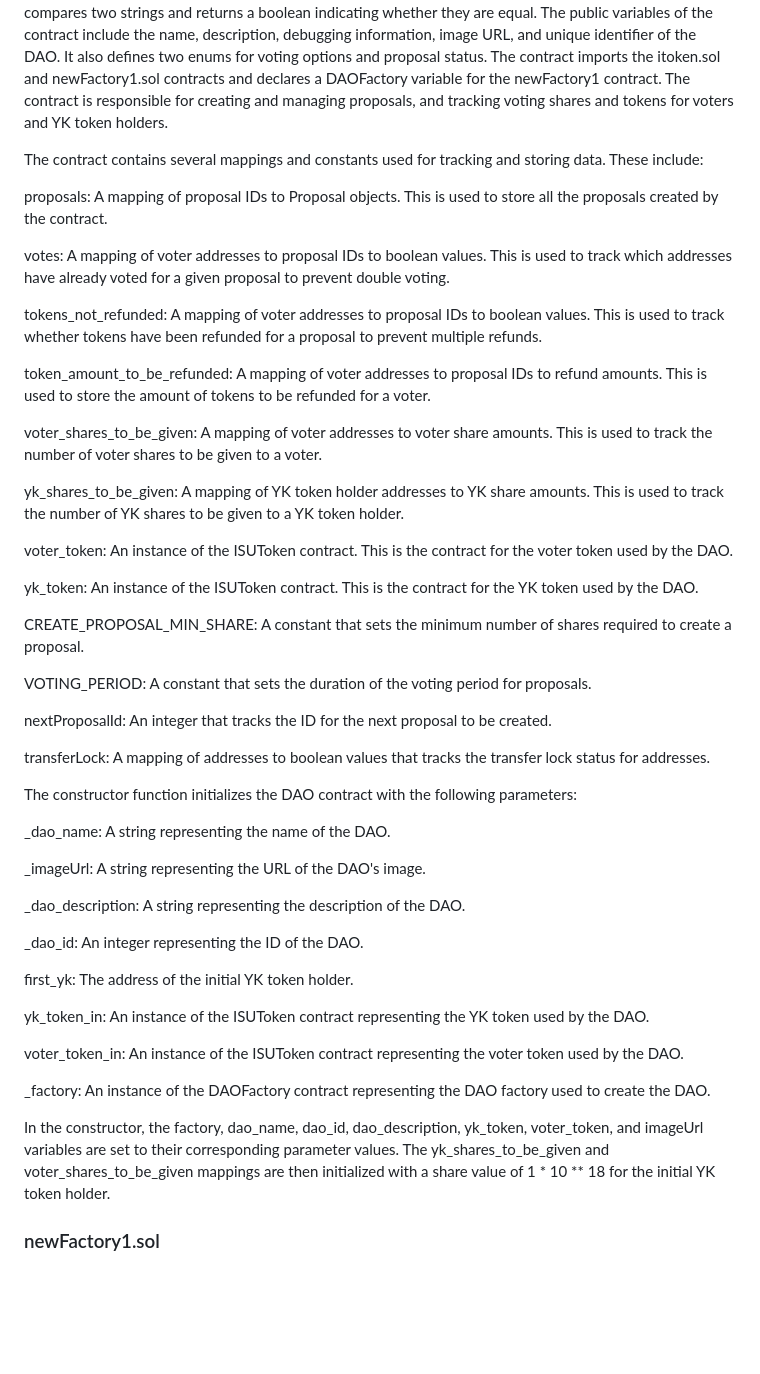
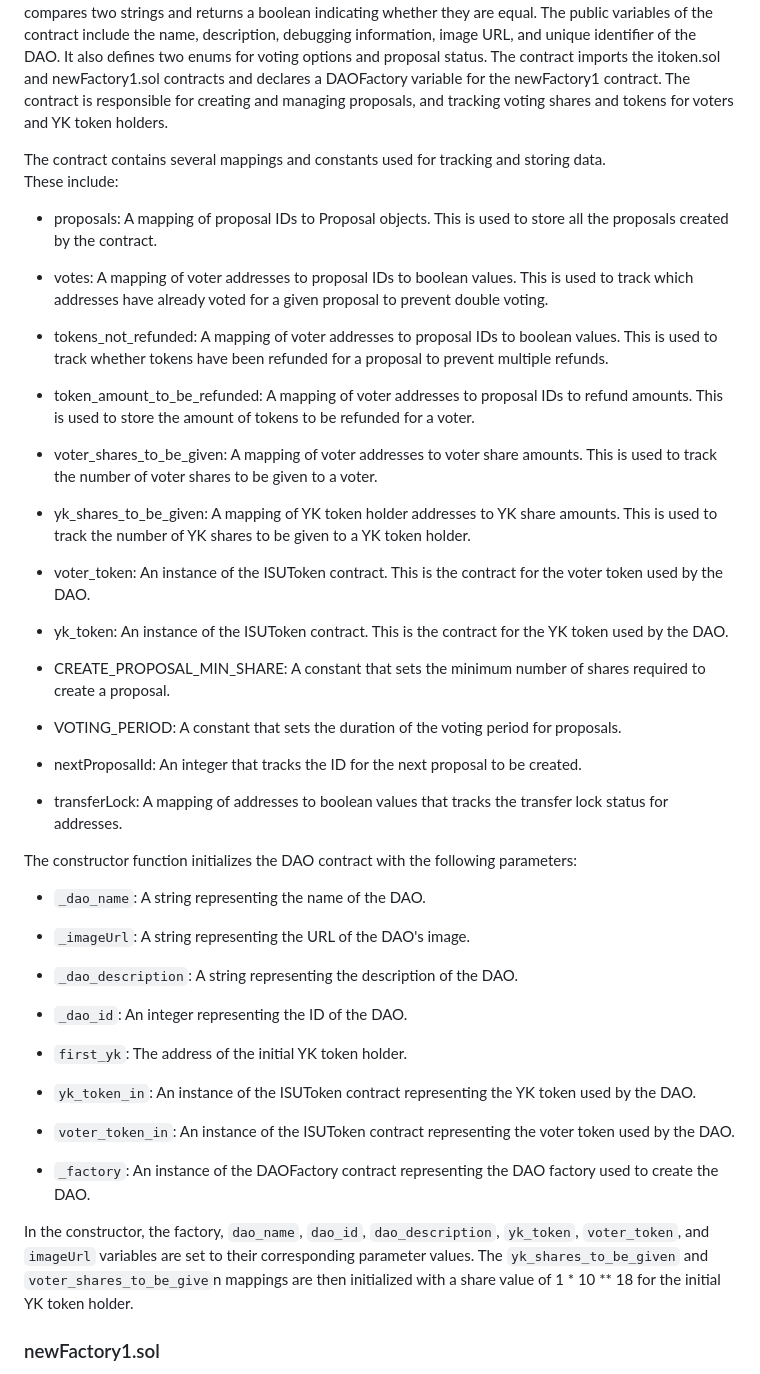
Before and after one commit to erdogduemir/erdogduemir.github.io, a Markdown page: sugovern/Developer Documentation.md, the part around the change. GitHub-like rendering; blank space fills up the shorter version.

```diff
--- a/sugovern/Developer Documentation.md
+++ b/sugovern/Developer Documentation.md
@@ -73,51 +73,52 @@ The public variables of the contract include the name, description, debugging in
 The contract imports the itoken.sol and newFactory1.sol contracts and declares a DAOFactory variable for the newFactory1 contract.
 The contract is responsible for creating and managing proposals, and tracking voting shares and tokens for voters and YK token holders.
 
-The contract contains several mappings and constants used for tracking and storing data. These include:
+The contract contains several mappings and constants used for tracking and storing data. \
+These include:
 
-proposals: A mapping of proposal IDs to Proposal objects. This is used to store all the proposals created by the contract.
+- proposals: A mapping of proposal IDs to Proposal objects. This is used to store all the proposals created by the contract.
 
-votes: A mapping of voter addresses to proposal IDs to boolean values. This is used to track which addresses have already voted for a given proposal to prevent double voting.
+- votes: A mapping of voter addresses to proposal IDs to boolean values. This is used to track which addresses have already voted for a given proposal to prevent double voting.
 
-tokens_not_refunded: A mapping of voter addresses to proposal IDs to boolean values. This is used to track whether tokens have been refunded for a proposal to prevent multiple refunds.
+- tokens_not_refunded: A mapping of voter addresses to proposal IDs to boolean values. This is used to track whether tokens have been refunded for a proposal to prevent multiple refunds.
 
-token_amount_to_be_refunded: A mapping of voter addresses to proposal IDs to refund amounts. This is used to store the amount of tokens to be refunded for a voter.
+- token_amount_to_be_refunded: A mapping of voter addresses to proposal IDs to refund amounts. This is used to store the amount of tokens to be refunded for a voter.
 
-voter_shares_to_be_given: A mapping of voter addresses to voter share amounts. This is used to track the number of voter shares to be given to a voter.
+- voter_shares_to_be_given: A mapping of voter addresses to voter share amounts. This is used to track the number of voter shares to be given to a voter.
 
-yk_shares_to_be_given: A mapping of YK token holder addresses to YK share amounts. This is used to track the number of YK shares to be given to a YK token holder.
+- yk_shares_to_be_given: A mapping of YK token holder addresses to YK share amounts. This is used to track the number of YK shares to be given to a YK token holder.
 
-voter_token: An instance of the ISUToken contract. This is the contract for the voter token used by the DAO.
+- voter_token: An instance of the ISUToken contract. This is the contract for the voter token used by the DAO.
 
-yk_token: An instance of the ISUToken contract. This is the contract for the YK token used by the DAO.
+- yk_token: An instance of the ISUToken contract. This is the contract for the YK token used by the DAO.
 
-CREATE_PROPOSAL_MIN_SHARE: A constant that sets the minimum number of shares required to create a proposal.
+- CREATE_PROPOSAL_MIN_SHARE: A constant that sets the minimum number of shares required to create a proposal.
 
-VOTING_PERIOD: A constant that sets the duration of the voting period for proposals.
+- VOTING_PERIOD: A constant that sets the duration of the voting period for proposals.
 
-nextProposalId: An integer that tracks the ID for the next proposal to be created.
+- nextProposalId: An integer that tracks the ID for the next proposal to be created.
 
-transferLock: A mapping of addresses to boolean values that tracks the transfer lock status for addresses.
+- transferLock: A mapping of addresses to boolean values that tracks the transfer lock status for addresses.
 
 The constructor function initializes the DAO contract with the following parameters:
 
-_dao_name: A string representing the name of the DAO.
+- `_dao_name`: A string representing the name of the DAO.
 
-_imageUrl: A string representing the URL of the DAO's image.
+- `_imageUrl`: A string representing the URL of the DAO's image.
 
-_dao_description: A string representing the description of the DAO.
+- `_dao_description`: A string representing the description of the DAO.
 
-_dao_id: An integer representing the ID of the DAO.
+- `_dao_id`: An integer representing the ID of the DAO.
 
-first_yk: The address of the initial YK token holder.
+- `first_yk`: The address of the initial YK token holder.
 
-yk_token_in: An instance of the ISUToken contract representing the YK token used by the DAO.
+- `yk_token_in`: An instance of the ISUToken contract representing the YK token used by the DAO.
 
-voter_token_in: An instance of the ISUToken contract representing the voter token used by the DAO.
+- `voter_token_in`: An instance of the ISUToken contract representing the voter token used by the DAO.
 
-_factory: An instance of the DAOFactory contract representing the DAO factory used to create the DAO.
+- `_factory`: An instance of the DAOFactory contract representing the DAO factory used to create the DAO.
 
-In the constructor, the factory, dao_name, dao_id, dao_description, yk_token, voter_token, and imageUrl variables are set to their corresponding parameter values. The yk_shares_to_be_given and voter_shares_to_be_given mappings are then initialized with a share value of 1 * 10 ** 18 for the initial YK token holder.
+In the constructor, the factory, `dao_name`, `dao_id`, `dao_description`, `yk_token`, `voter_token`, and `imageUrl` variables are set to their corresponding parameter values. The `yk_shares_to_be_given` and `voter_shares_to_be_give`n mappings are then initialized with a share value of 1 * 10 ** 18 for the initial YK token holder.
 
 ### newFactory1.sol
 
```
